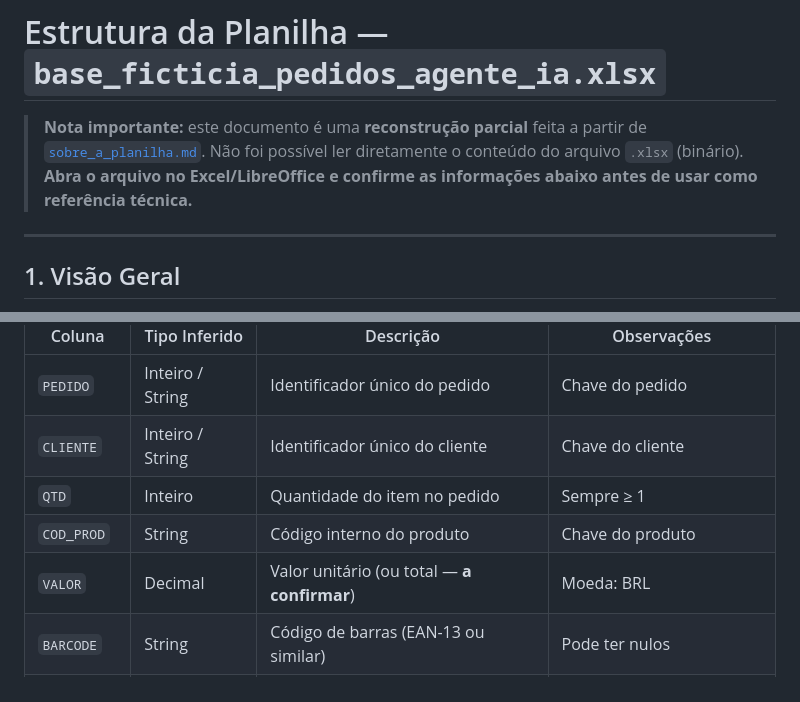
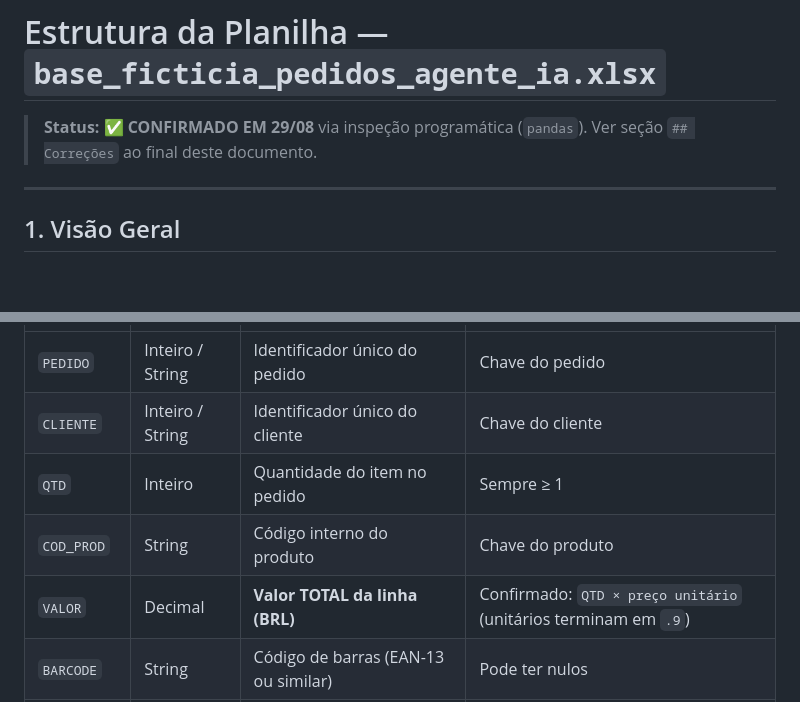
Before and after one commit to gisele-coder/SmartAgenteVendas, a Markdown page: docs/estrutura_planilha.md, 2 parts joined by grey strips. GitHub-like rendering; blank space fills up the shorter version.

```diff
--- a/docs/estrutura_planilha.md
+++ b/docs/estrutura_planilha.md
@@ -8,7 +8,7 @@ arquivo: [../data/base_ficticia_pedidos_agente_ia.xlsx](../data/base_ficticia_pe
 
 # Estrutura da Planilha — `base_ficticia_pedidos_agente_ia.xlsx`
 
-> **Nota importante:** este documento é uma **reconstrução parcial** feita a partir de [`sobre_a_planilha.md`](./sobre_a_planilha.md). Não foi possível ler diretamente o conteúdo do arquivo `.xlsx` (binário). **Abra o arquivo no Excel/LibreOffice e confirme as informações abaixo antes de usar como referência técnica.**
+> **Status:** ✅ **CONFIRMADO EM 29/08** via inspeção programática (`pandas`). Ver seção `## Correções` ao final deste documento.
 
 ---
 
@@ -48,7 +46,7 @@ O esquema é o mesmo identificado para os pedidos reais do projeto. Tipos e desc
 | `CLIENTE` | Inteiro / String | Identificador único do cliente | Chave do cliente |
 | `QTD` | Inteiro | Quantidade do item no pedido | Sempre ≥ 1 |
 | `COD_PROD` | String | Código interno do produto | Chave do produto |
-| `VALOR` | Decimal | Valor unitário (ou total — **a confirmar**) | Moeda: BRL |
+| `VALOR` | Decimal | **Valor TOTAL da linha (BRL)** | Confirmado: `QTD × preço unitário` (unitários terminam em `.9`) |
 | `BARCODE` | String | Código de barras (EAN-13 ou similar) | Pode ter nulos |
 | `PRODUTO` | String | Descrição comercial do produto | Texto livre |
 | `MARCA` | String | Marca do produto | Pode ter nulos |
```
Also changed, not shown: other parts of docs/estrutura_planilha.md (+36 -29 lines).
